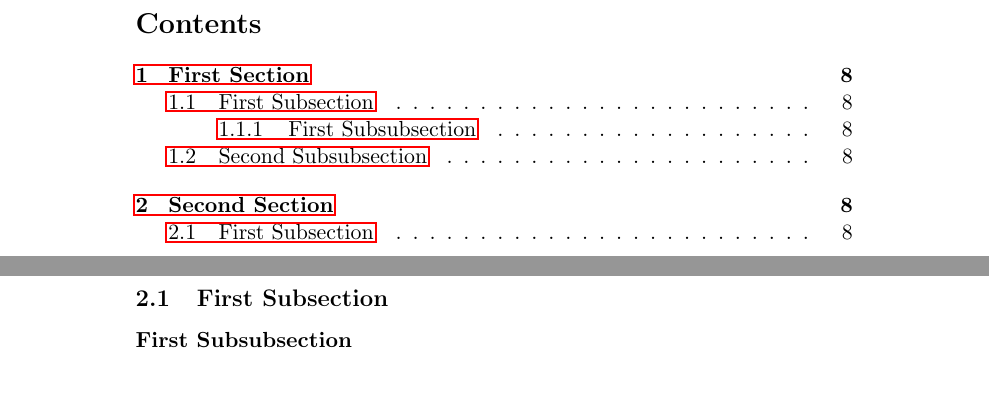
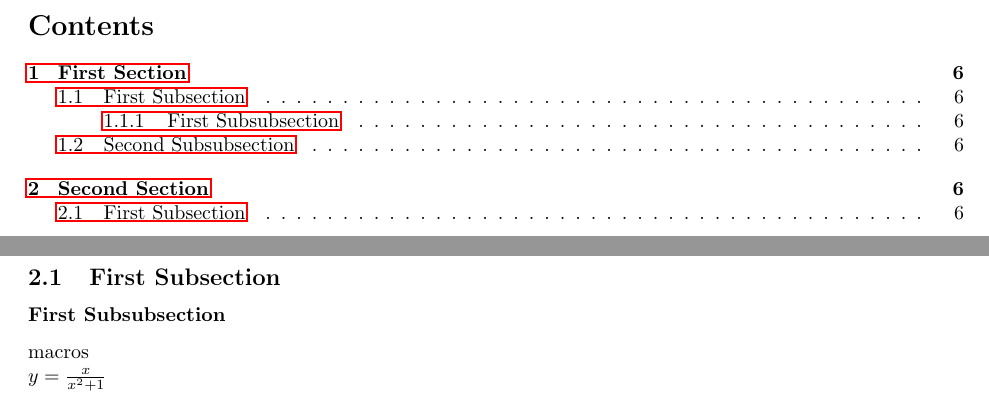
Before and after one commit to MuhammadUsamaAwan/learning-latex, a LaTeX document (main.tex): two parts of pages 1 and 8 of 8 before the commit and two parts of pages 1 and 6 of 6 after it, joined at a grey line, cut so that both start at the same text. Compiled offline with pdfLaTeX.

Commit message:
packages and macros

```diff
--- a/main.tex
+++ b/main.tex
@@ -1,16 +1,22 @@
-\documentclass[11pt]{article}
+\documentclass[10pt, letterpaper]{article}
 \usepackage{amsmath,amssymb,amsthm} % AMS packages, for math
 \usepackage{float} % for H in figure
 \usepackage{enumerate} % for customizing lists
 \usepackage{hyperref} % for hyperlinks
+% \usepackage{fullpage} % for fullpage margins
+\usepackage[margin=1in]{geometry} % for custom margins
 \pagestyle{empty}
 \parindent 0pt
+
+\def\eq1{y=\frac{x}{x^2+1}} % macro
+\newcommand{\set}[1]{\setlength\itemsep{#1em}} % for margin
 
 \title{My First \LaTeX\ Document}
 \author{Your Name}
 \date{\today}
 
 \begin{document}
+\set{1.2}
 \tableofcontents
 \maketitle
 
@@ -264,7 +270,10 @@ Visit \href{http://www.google.com}{Google} for more information.
 
 \subsubsection*{First Subsubsection}
 
+% Macros
 
-% Packages
+macros
+
+$\eq1$
 
 \end{document}
```
Also changed, not shown: main.pdf.
